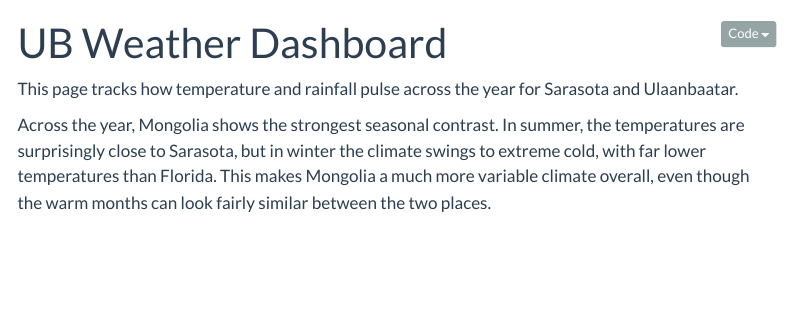
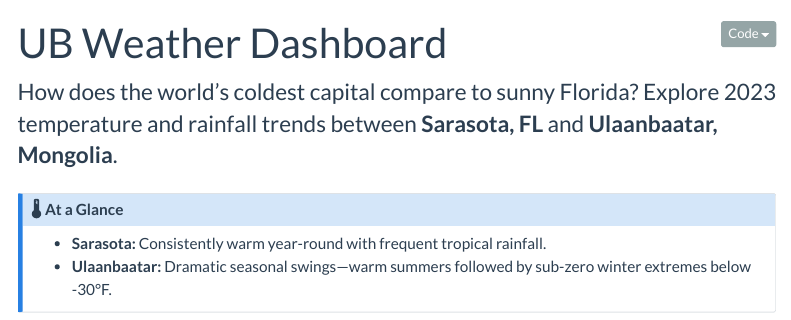
Before and after one commit to angeladavdrj/sarasota-mongolia, a Quarto document (index.qmd): the page in a window 1100 px wide, from its top. Rendered offline with R 4.5, knitr and Pandoc in place of Quarto, with nearby package versions; some code elsewhere in the file could not run offline; menus at the side of the page are left out.

````diff
--- a/_quarto.yml
+++ b/_quarto.yml
@@ -22,6 +22,7 @@
   html:
     theme: flatly
     toc: true
+    include-after-body: stickers.html
 
 execute:
   echo: false
--- a/index.qmd
+++ b/index.qmd
@@ -5,9 +5,15 @@
     code-fold: true
 ---
 
-This page tracks how temperature and rainfall pulse across the year for Sarasota and Ulaanbaatar.
+::: {.lead}
+How does the world's coldest capital compare to sunny Florida? Explore 2023 temperature and rainfall trends between **Sarasota, FL** and **Ulaanbaatar, Mongolia**.
+:::
 
-Across the year, Mongolia shows the strongest seasonal contrast. In summer, the temperatures are surprisingly close to Sarasota, but in winter the climate swings to extreme cold, with far lower temperatures than Florida. This makes Mongolia a much more variable climate overall, even though the warm months can look fairly similar between the two places.
+::: {.callout-note appearance="simple" icon=false}
+### 🌡️ At a Glance
+- **Sarasota:** Consistently warm year-round with frequent tropical rainfall.
+- **Ulaanbaatar:** Dramatic seasonal swings—warm summers followed by sub-zero winter extremes below -30°F.
+:::
 
 ```{python}
 import pandas as pd
````
Also changed, not shown: stickers.html (added).
